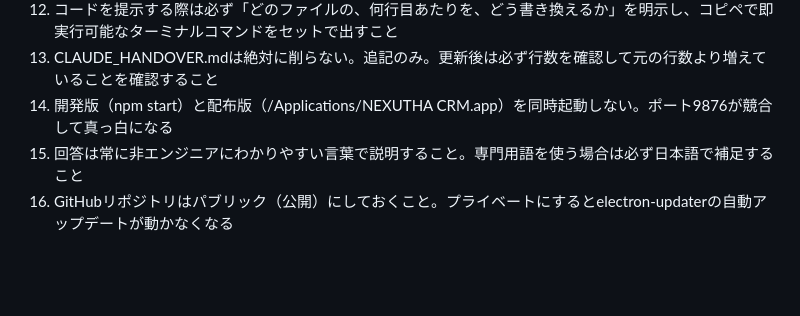
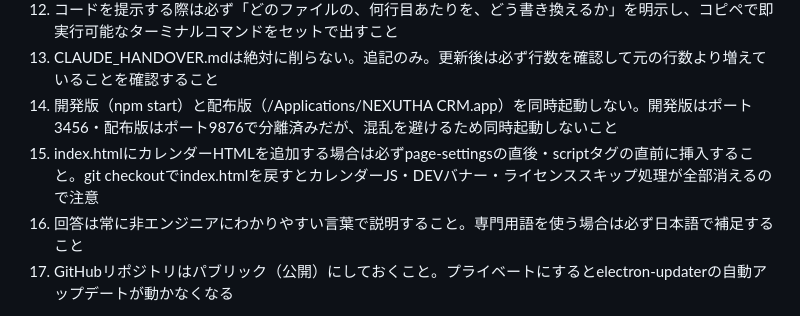
Before and after one commit to NEXUTHA/nexutha-crm-v2-electron, a Markdown page: CLAUDE_HANDOVER.md, the part around the change. Rendered like a GitHub page; blank space fills up the shorter version.

Commit message:
docs: 掟14番更新・掟17番追加

```diff
--- a/CLAUDE_HANDOVER.md
+++ b/CLAUDE_HANDOVER.md
@@ -230,7 +230,8 @@ GitHub Releasesに新しいdmgをアップロードするだけで全ユーザ
 11. 似た番号のポートは絶対に使わない
 12. コードを提示する際は必ず「どのファイルの、何行目あたりを、どう書き換えるか」を明示し、コピペで即実行可能なターミナルコマンドをセットで出すこと
 13. CLAUDE_HANDOVER.mdは絶対に削らない。追記のみ。更新後は必ず行数を確認して元の行数より増えていることを確認すること
-14. 開発版（npm start）と配布版（/Applications/NEXUTHA CRM.app）を同時起動しない。ポート9876が競合して真っ白になる
+14. 開発版（npm start）と配布版（/Applications/NEXUTHA CRM.app）を同時起動しない。開発版はポート3456・配布版はポート9876で分離済みだが、混乱を避けるため同時起動しないこと
+17. index.htmlにカレンダーHTMLを追加する場合は必ずpage-settingsの直後・scriptタグの直前に挿入すること。git checkoutでindex.htmlを戻すとカレンダーJS・DEVバナー・ライセンススキップ処理が全部消えるので注意
 15. 回答は常に非エンジニアにわかりやすい言葉で説明すること。専門用語を使う場合は必ず日本語で補足すること
 16. GitHubリポジトリはパブリック（公開）にしておくこと。プライベートにするとelectron-updaterの自動アップデートが動かなくなる
 
```
